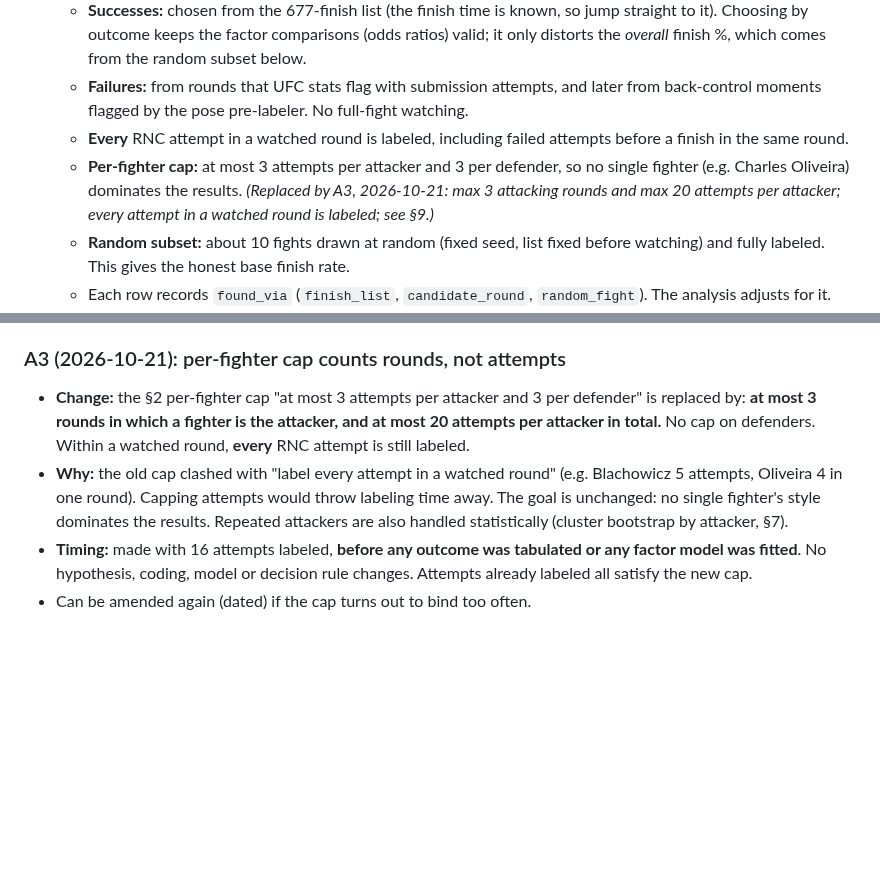
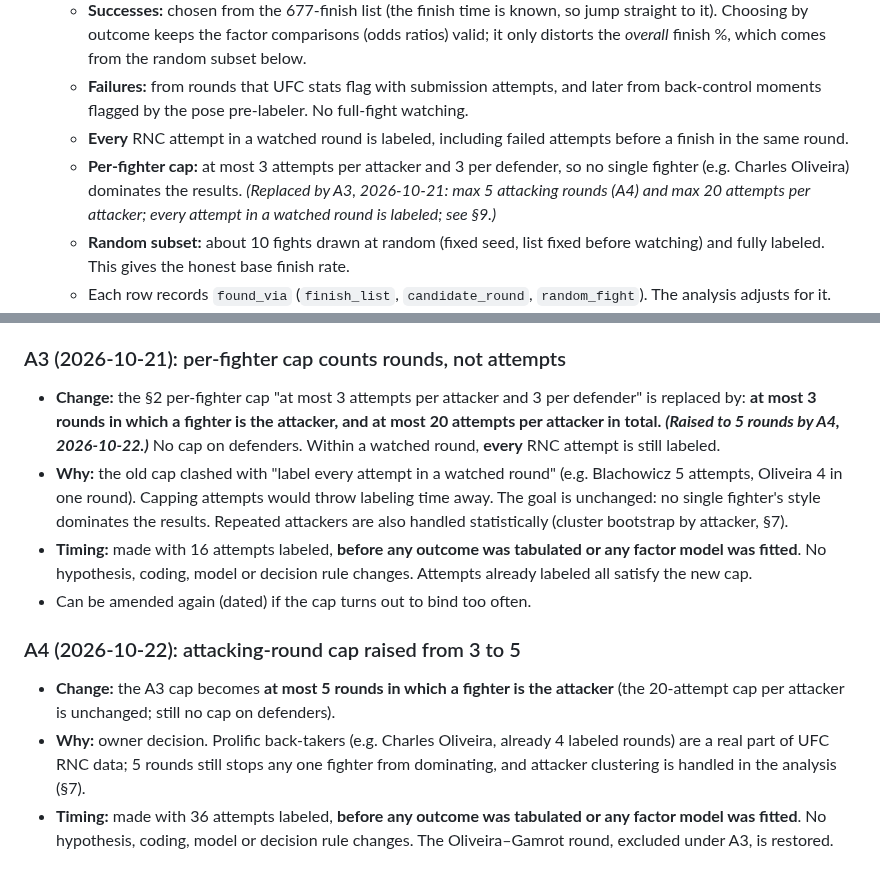
Before and after one commit to NathanielBierig/RNCV, a Markdown page: research/rnc_science/PREREG.md, 2 parts joined by grey strips. Drawn GitHub-style; blank space fills up the shorter version.

Commit message:
Research: PREREG amendment A4 (2026-10-22): attacking-round cap 3 -> 5
Co-Authored-By: Claude Opus 5.5 <noreply@anthropic.com>

```diff
--- a/research/rnc_science/PREREG.md
+++ b/research/rnc_science/PREREG.md
@@ -15,7 +15,7 @@ Among UFC RNC attempts, which technical states at a fixed early moment are assoc
   - **Successes:** chosen from the 677-finish list (the finish time is known, so jump straight to it). Choosing by outcome keeps the factor comparisons (odds ratios) valid; it only distorts the *overall* finish %, which comes from the random subset below.
   - **Failures:** from rounds that UFC stats flag with submission attempts, and later from back-control moments flagged by the pose pre-labeler. No full-fight watching.
   - **Every** RNC attempt in a watched round is labeled, including failed attempts before a finish in the same round.
-  - **Per-fighter cap:** at most 3 attempts per attacker and 3 per defender, so no single fighter (e.g. Charles Oliveira) dominates the results. *(Replaced by A3, 2026-10-21: max 3 attacking rounds and max 20 attempts per attacker; every attempt in a watched round is labeled; see §9.)*
+  - **Per-fighter cap:** at most 3 attempts per attacker and 3 per defender, so no single fighter (e.g. Charles Oliveira) dominates the results. *(Replaced by A3, 2026-10-21: max 5 attacking rounds (A4) and max 20 attempts per attacker; every attempt in a watched round is labeled; see §9.)*
   - **Random subset:** about 10 fights drawn at random (fixed seed, list fixed before watching) and fully labeled. This gives the honest base finish rate.
   - Each row records `found_via` (`finish_list`, `candidate_round`, `random_fight`). The analysis adjusts for it.
 - **Unit:** one attempt, per [LABEL_SCHEMA.md](../../phase3_labels/LABEL_SCHEMA.md).
@@ -76,7 +76,12 @@ Among UFC RNC attempts, which technical states at a fixed early moment are assoc
 - **A2 addendum (2026-10-20, same day, owner request):** the change log also covers `forearm_placement`, `choking_hand_tucked`, `second_hand_on_traps` and `squeeze_direction` (all existing exploratory landmark fields). Same use rule: descriptive / secondary hazard model only.
 
 ### A3 (2026-10-21): per-fighter cap counts rounds, not attempts
-- **Change:** the §2 per-fighter cap "at most 3 attempts per attacker and 3 per defender" is replaced by: **at most 3 rounds in which a fighter is the attacker, and at most 20 attempts per attacker in total.** No cap on defenders. Within a watched round, **every** RNC attempt is still labeled.
+- **Change:** the §2 per-fighter cap "at most 3 attempts per attacker and 3 per defender" is replaced by: **at most 3 rounds in which a fighter is the attacker, and at most 20 attempts per attacker in total. *(Raised to 5 rounds by A4, 2026-10-22.)*** No cap on defenders. Within a watched round, **every** RNC attempt is still labeled.
 - **Why:** the old cap clashed with "label every attempt in a watched round" (e.g. Blachowicz 5 attempts, Oliveira 4 in one round). Capping attempts would throw labeling time away. The goal is unchanged: no single fighter's style dominates the results. Repeated attackers are also handled statistically (cluster bootstrap by attacker, §7).
 - **Timing:** made with 16 attempts labeled, **before any outcome was tabulated or any factor model was fitted**. No hypothesis, coding, model or decision rule changes. Attempts already labeled all satisfy the new cap.
 - Can be amended again (dated) if the cap turns out to bind too often.
+
+### A4 (2026-10-22): attacking-round cap raised from 3 to 5
+- **Change:** the A3 cap becomes **at most 5 rounds in which a fighter is the attacker** (the 20-attempt cap per attacker is unchanged; still no cap on defenders).
+- **Why:** owner decision. Prolific back-takers (e.g. Charles Oliveira, already 4 labeled rounds) are a real part of UFC RNC data; 5 rounds still stops any one fighter from dominating, and attacker clustering is handled in the analysis (§7).
+- **Timing:** made with 36 attempts labeled, **before any outcome was tabulated or any factor model was fitted**. No hypothesis, coding, model or decision rule changes. The Oliveira–Gamrot round, excluded under A3, is restored.
```
